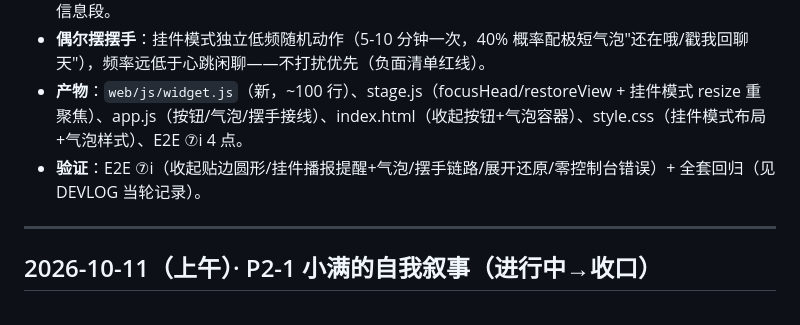
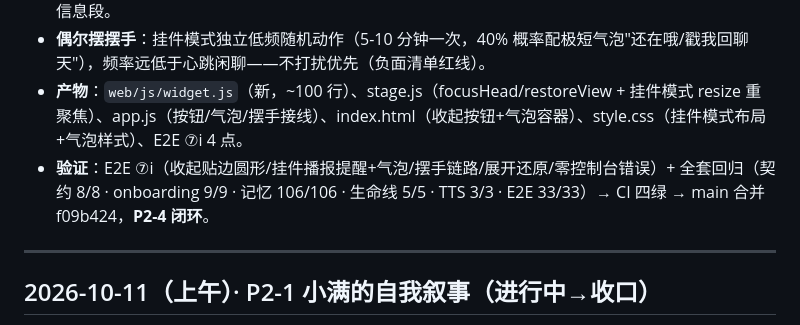
Before and after one commit to xx8888888-xh/xiaoman-treehole, a Markdown page: docs/CONTRIBUTIONS.md, the part around the change. Rendered like a GitHub page.

```diff
--- a/docs/CONTRIBUTIONS.md
+++ b/docs/CONTRIBUTIONS.md
@@ -12,7 +12,7 @@
 - **提醒从挂件说**：零新链路——提醒到期 → Heartbeat.tick → pushFn → sendSplit（TTS 照播），挂件模式下同一消息经 `Widget.notify()` 从挂件上方气泡弹出 + **摆手**（复用现有 Shake 动作组）。首跑抓到一个体验 bug：气泡取了末段口语（"我说到做到的，别赖"）而提醒内容在首段——修正为提醒类取信息段。
 - **偶尔摆摆手**：挂件模式独立低频随机动作（5-10 分钟一次，40% 概率配极短气泡"还在哦/戳我回聊天"），频率远低于心跳闲聊——不打扰优先（负面清单红线）。
 - **产物**：`web/js/widget.js`（新，~100 行）、stage.js（focusHead/restoreView + 挂件模式 resize 重聚焦）、app.js（按钮/气泡/摆手接线）、index.html（收起按钮+气泡容器）、style.css（挂件模式布局+气泡样式）、E2E ⑦i 4 点。
-- **验证**：E2E ⑦i（收起贴边圆形/挂件播报提醒+气泡/摆手链路/展开还原/零控制台错误）+ 全套回归（见 DEVLOG 当轮记录）。
+- **验证**：E2E ⑦i（收起贴边圆形/挂件播报提醒+气泡/摆手链路/展开还原/零控制台错误）+ 全套回归（契约 8/8 · onboarding 9/9 · 记忆 106/106 · 生命线 5/5 · TTS 3/3 · E2E 33/33）→ CI 四绿 → main 合并 f09b424，**P2-4 闭环**。
 
 ---
 
```
Also changed, not shown: docs/DEVLOG.md (+1 -1 lines).
